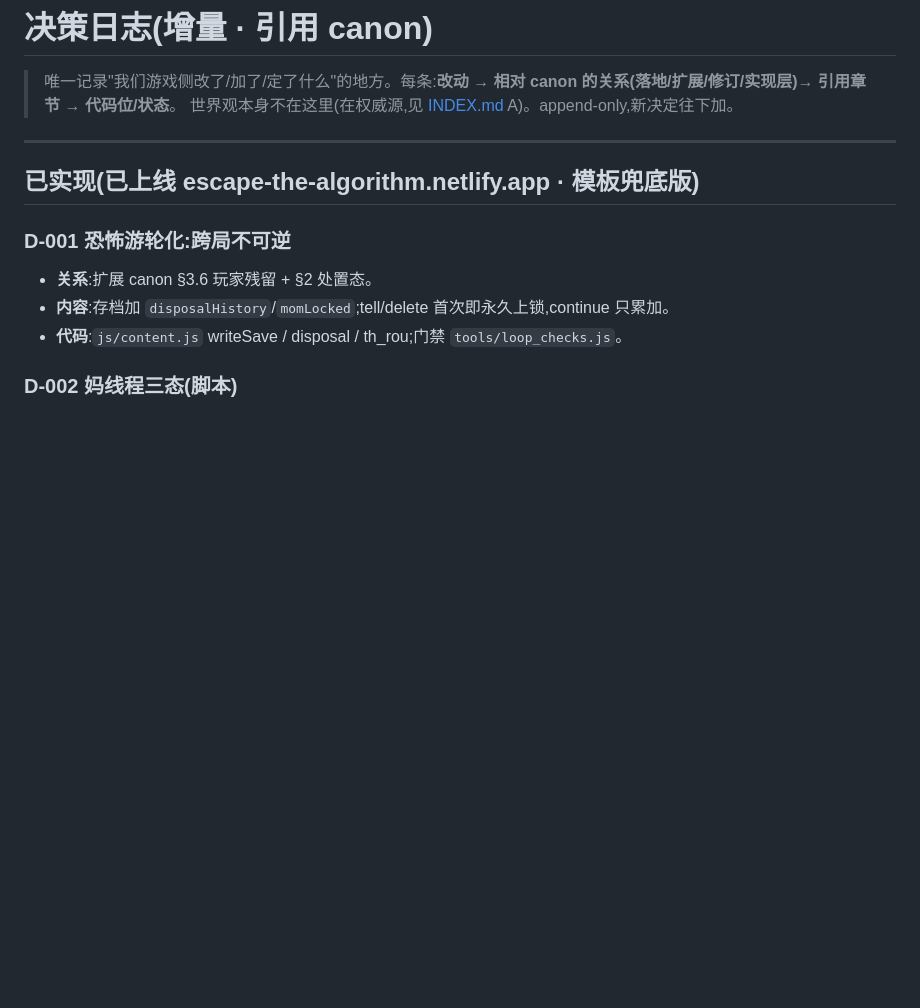
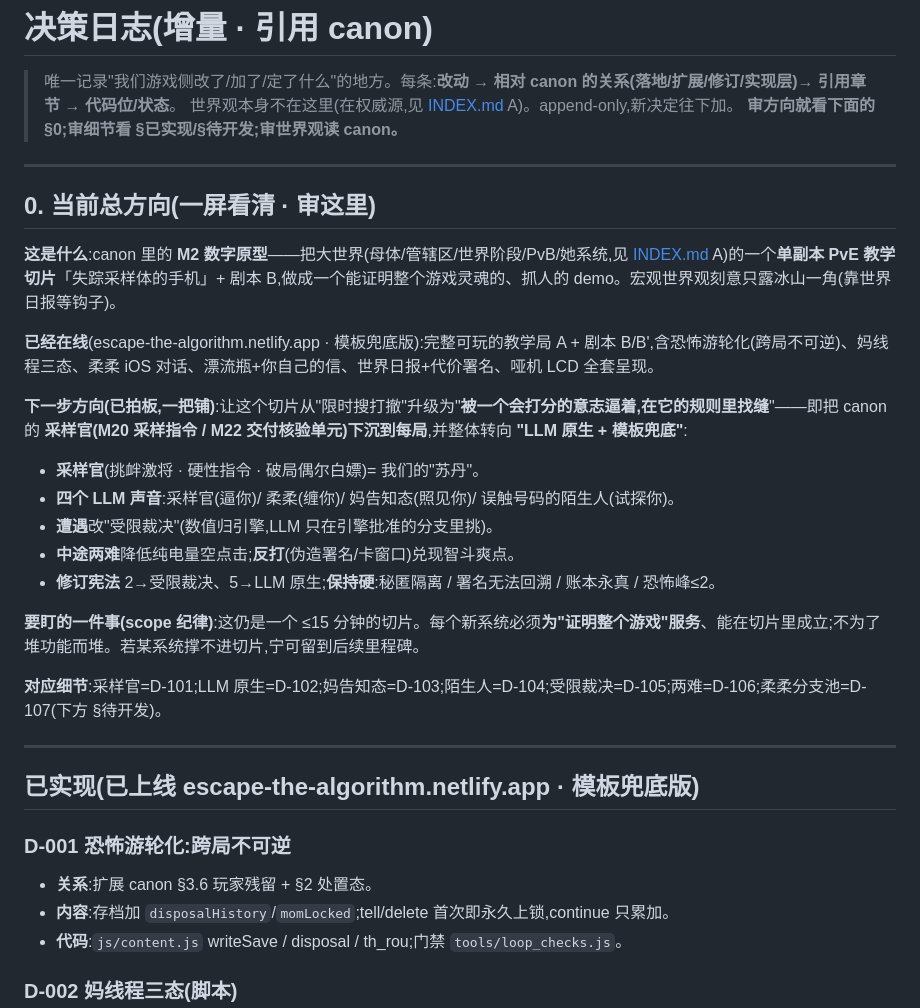
Before and after one commit to RAMBOXIE/-, a Markdown page: design/决策日志.md, the part around the change. Drawn GitHub-style; blank space fills up the shorter version.

Commit message:
docs: 决策日志加 §0 当前总方向(一屏审方向的唯一入口)

```diff
--- a/design/决策日志.md
+++ b/design/决策日志.md
@@ -2,6 +2,26 @@
 
 > 唯一记录"我们游戏侧改了/加了/定了什么"的地方。每条:**改动 → 相对 canon 的关系(落地/扩展/修订/实现层)→ 引用章节 → 代码位/状态**。
 > 世界观本身不在这里(在权威源,见 [INDEX.md](INDEX.md) A)。append-only,新决定往下加。
+> **审方向就看下面的 §0;审细节看 §已实现/§待开发;审世界观读 canon。**
+
+---
+
+## 0. 当前总方向(一屏看清 · 审这里)
+
+**这是什么**:canon 里的 **M2 数字原型**——把大世界(母体/管辖区/世界阶段/PvB/她系统,见 [INDEX.md](INDEX.md) A)的一个**单副本 PvE 教学切片**「失踪采样体的手机」+ 剧本 B,做成一个能证明整个游戏灵魂的、抓人的 demo。宏观世界观刻意只露冰山一角(靠世界日报等钩子)。
+
+**已经在线**(escape-the-algorithm.netlify.app · 模板兜底版):完整可玩的教学局 A + 剧本 B/B',含恐怖游轮化(跨局不可逆)、妈线程三态、柔柔 iOS 对话、漂流瓶+你自己的信、世界日报+代价署名、哑机 LCD 全套呈现。
+
+**下一步方向(已拍板,一把铺)**:让这个切片从"限时搜打撤"升级为"**被一个会打分的意志逼着,在它的规则里找缝**"——即把 canon 的 **采样官(M20 采样指令 / M22 交付核验单元)下沉到每局**,并整体转向 **"LLM 原生 + 模板兜底"**:
+- **采样官**(挑衅激将 · 硬性指令 · 破局偶尔白嫖)= 我们的"苏丹"。
+- **四个 LLM 声音**:采样官(逼你)/ 柔柔(缠你)/ 妈告知态(照见你)/ 误触号码的陌生人(试探你)。
+- **遭遇**改"受限裁决"(数值归引擎,LLM 只在引擎批准的分支里挑)。
+- **中途两难**降低纯电量空点击;**反打**(伪造署名/卡窗口)兑现智斗爽点。
+- **修订宪法** 2→受限裁决、5→LLM 原生;**保持硬**:秘匿隔离 / 署名无法回溯 / 账本永真 / 恐怖峰≤2。
+
+**要盯的一件事(scope 纪律)**:这仍是一个 ≤15 分钟的切片。每个新系统必须**为"证明整个游戏"服务**、能在切片里成立;不为了堆功能而堆。若某系统撑不进切片,宁可留到后续里程碑。
+
+**对应细节**:采样官=D-101;LLM 原生=D-102;妈告知态=D-103;陌生人=D-104;受限裁决=D-105;两难=D-106;柔柔分支池=D-107(下方 §待开发)。
 
 ---
 
```
